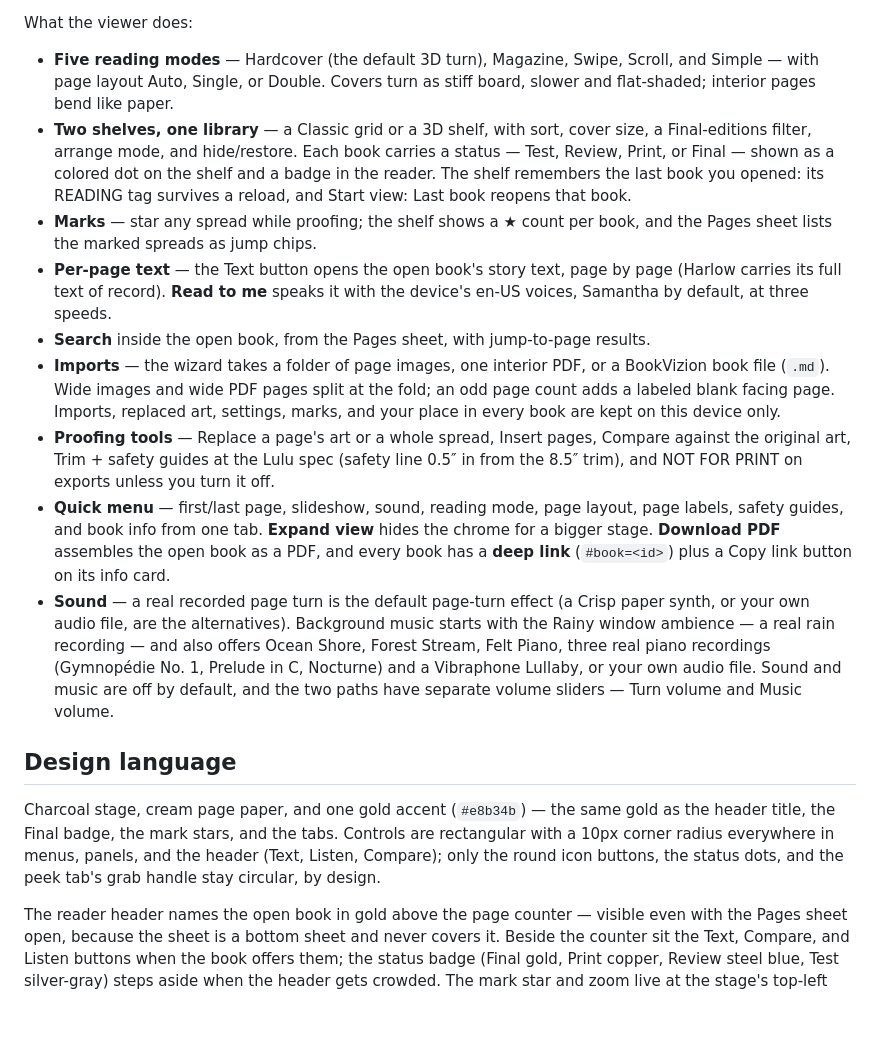
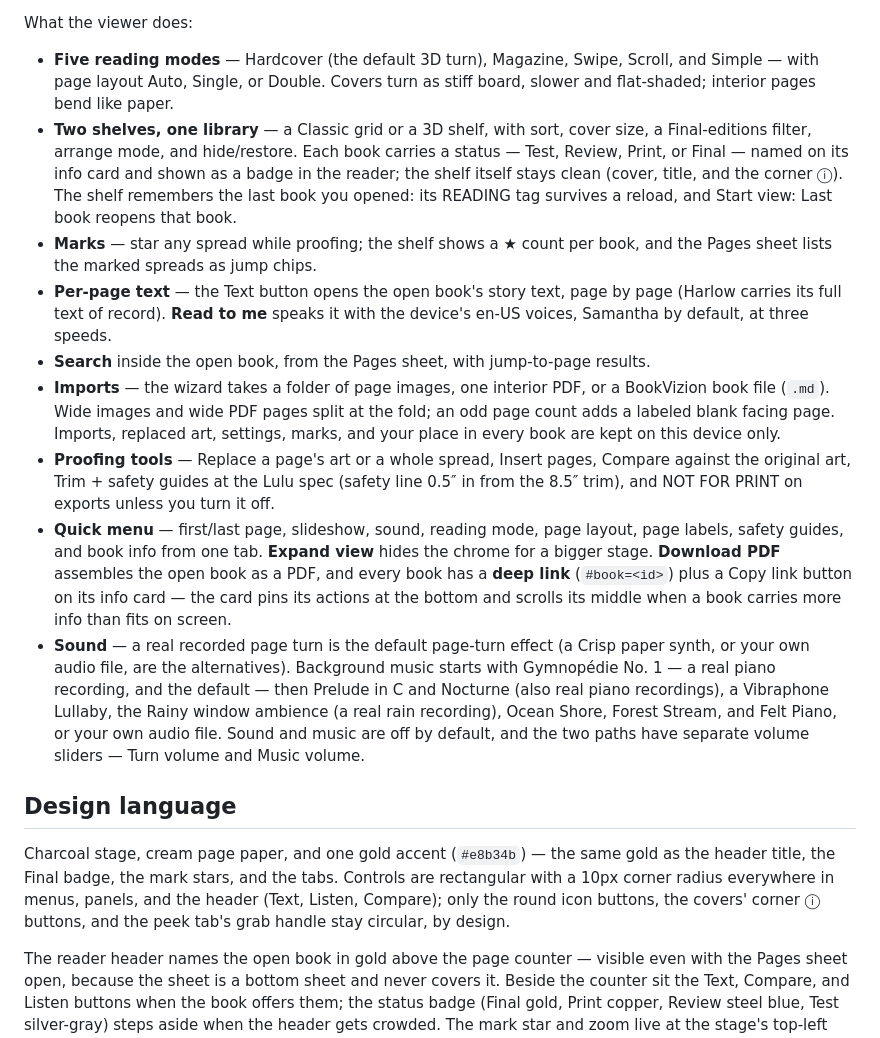
Before and after one commit to MyDigitalStudioz/3D-Flip-BookVizon, a Markdown page: README.md, the part around the change printed below. Drawn GitHub-style; blank space fills up the shorter version.

```diff
--- a/README.md
+++ b/README.md
@@ -51,18 +51,18 @@ Captured from the working viewer on `3D-Flip-BookVizon-v9`. The hero book is the
 What the viewer does:
 
 - **Five reading modes** — Hardcover (the default 3D turn), Magazine, Swipe, Scroll, and Simple — with page layout Auto, Single, or Double. Covers turn as stiff board, slower and flat-shaded; interior pages bend like paper.
-- **Two shelves, one library** — a Classic grid or a 3D shelf, with sort, cover size, a Final-editions filter, arrange mode, and hide/restore. Each book carries a status — Test, Review, Print, or Final — shown as a colored dot on the shelf and a badge in the reader. The shelf remembers the last book you opened: its READING tag survives a reload, and Start view: Last book reopens that book.
+- **Two shelves, one library** — a Classic grid or a 3D shelf, with sort, cover size, a Final-editions filter, arrange mode, and hide/restore. Each book carries a status — Test, Review, Print, or Final — named on its info card and shown as a badge in the reader; the shelf itself stays clean (cover, title, and the corner ⓘ). The shelf remembers the last book you opened: its READING tag survives a reload, and Start view: Last book reopens that book.
 - **Marks** — star any spread while proofing; the shelf shows a ★ count per book, and the Pages sheet lists the marked spreads as jump chips.
 - **Per-page text** — the Text button opens the open book's story text, page by page (Harlow carries its full text of record). **Read to me** speaks it with the device's en-US voices, Samantha by default, at three speeds.
 - **Search** inside the open book, from the Pages sheet, with jump-to-page results.
 - **Imports** — the wizard takes a folder of page images, one interior PDF, or a BookVizion book file (`.md`). Wide images and wide PDF pages split at the fold; an odd page count adds a labeled blank facing page. Imports, replaced art, settings, marks, and your place in every book are kept on this device only.
 - **Proofing tools** — Replace a page's art or a whole spread, Insert pages, Compare against the original art, Trim + safety guides at the Lulu spec (safety line 0.5″ in from the 8.5″ trim), and NOT FOR PRINT on exports unless you turn it off.
-- **Quick menu** — first/last page, slideshow, sound, reading mode, page layout, page labels, safety guides, and book info from one tab. **Expand view** hides the chrome for a bigger stage. **Download PDF** assembles the open book as a PDF, and every book has a **deep link** (`#book=<id>`) plus a Copy link button on its info card.
-- **Sound** — a real recorded page turn is the default page-turn effect (a Crisp paper synth, or your own audio file, are the alternatives). Background music starts with the Rainy window ambience — a real rain recording — and also offers Ocean Shore, Forest Stream, Felt Piano, three real piano recordings (Gymnopédie No. 1, Prelude in C, Nocturne) and a Vibraphone Lullaby, or your own audio file. Sound and music are off by default, and the two paths have separate volume sliders — Turn volume and Music volume.
+- **Quick menu** — first/last page, slideshow, sound, reading mode, page layout, page labels, safety guides, and book info from one tab. **Expand view** hides the chrome for a bigger stage. **Download PDF** assembles the open book as a PDF, and every book has a **deep link** (`#book=<id>`) plus a Copy link button on its info card — the card pins its actions at the bottom and scrolls its middle when a book carries more info than fits on screen.
+- **Sound** — a real recorded page turn is the default page-turn effect (a Crisp paper synth, or your own audio file, are the alternatives). Background music starts with Gymnopédie No. 1 — a real piano recording, and the default — then Prelude in C and Nocturne (also real piano recordings), a Vibraphone Lullaby, the Rainy window ambience (a real rain recording), Ocean Shore, Forest Stream, and Felt Piano, or your own audio file. Sound and music are off by default, and the two paths have separate volume sliders — Turn volume and Music volume.
 
 ## Design language
 
-Charcoal stage, cream page paper, and one gold accent (`#e8b34b`) — the same gold as the header title, the Final badge, the mark stars, and the tabs. Controls are rectangular with a 10px corner radius everywhere in menus, panels, and the header (Text, Listen, Compare); only the round icon buttons, the status dots, and the peek tab's grab handle stay circular, by design.
+Charcoal stage, cream page paper, and one gold accent (`#e8b34b`) — the same gold as the header title, the Final badge, the mark stars, and the tabs. Controls are rectangular with a 10px corner radius everywhere in menus, panels, and the header (Text, Listen, Compare); only the round icon buttons, the covers' corner ⓘ buttons, and the peek tab's grab handle stay circular, by design.
 
 The reader header names the open book in gold above the page counter — visible even with the Pages sheet open, because the sheet is a bottom sheet and never covers it. Beside the counter sit the Text, Compare, and Listen buttons when the book offers them; the status badge (Final gold, Print copper, Review steel blue, Test silver-gray) steps aside when the header gets crowded. The mark star and zoom live at the stage's top-left and stand down, with the page arrows, whenever an overlay is open.
 
```
Also changed, not shown: other parts of README.md (+5 -5 lines), media/shelf-3d.jpg, media/shelf.jpg, 1 other file.
